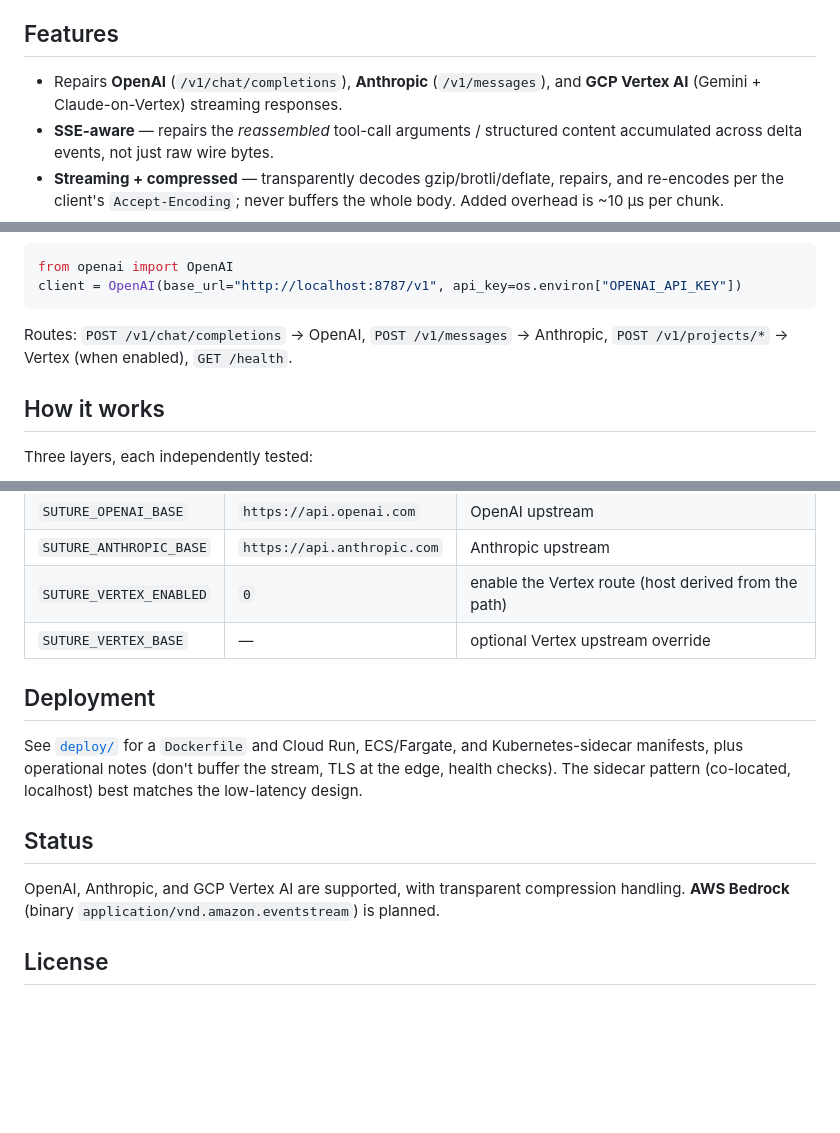
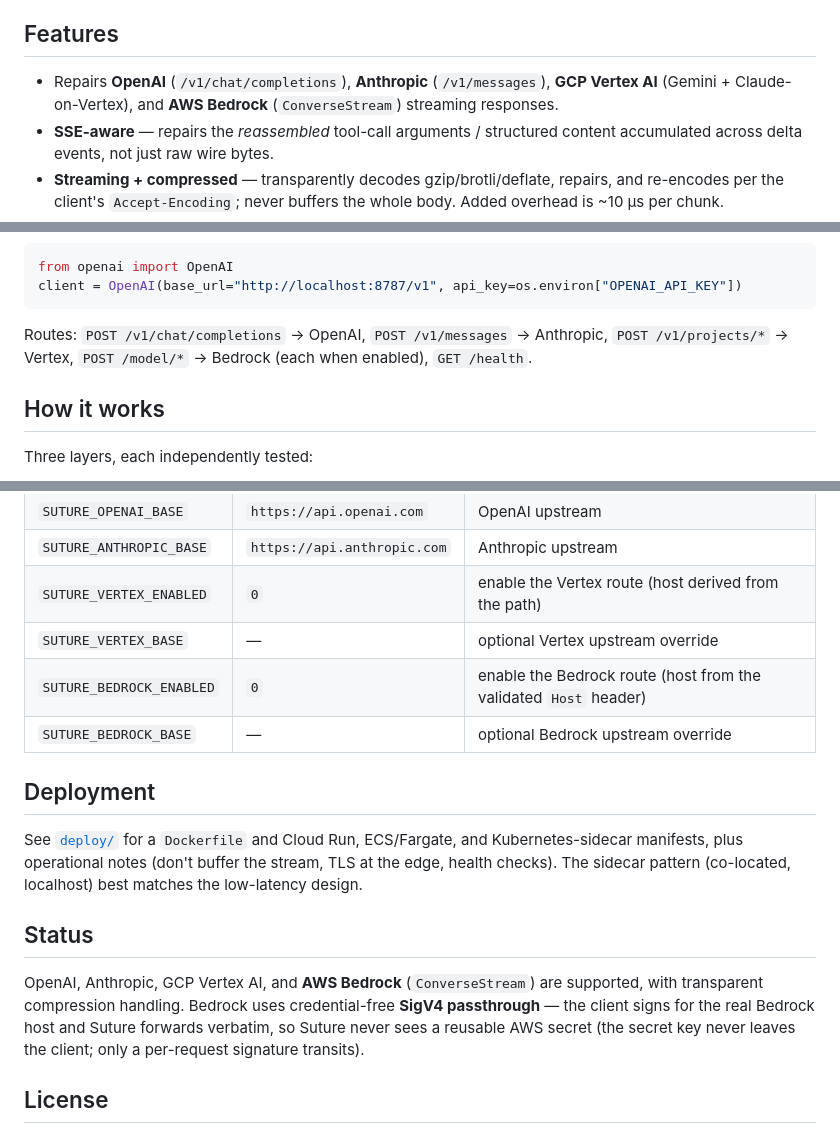
Before and after one commit to tensorhq/suture-stream-repair, a Markdown page: README.md, 3 parts joined by grey strips. Rendered like a GitHub page; blank space fills up the shorter version.

Commit message:
docs: document AWS Bedrock support

````diff
--- a/README.md
+++ b/README.md
@@ -11,8 +11,9 @@ JSON valid — without buffering the stream or adding meaningful latency.
 
 ## Features
 
-- Repairs **OpenAI** (`/v1/chat/completions`), **Anthropic** (`/v1/messages`), and
-  **GCP Vertex AI** (Gemini + Claude-on-Vertex) streaming responses.
+- Repairs **OpenAI** (`/v1/chat/completions`), **Anthropic** (`/v1/messages`),
+  **GCP Vertex AI** (Gemini + Claude-on-Vertex), and **AWS Bedrock** (`ConverseStream`)
+  streaming responses.
 - **SSE-aware** — repairs the *reassembled* tool-call arguments / structured content
   accumulated across delta events, not just raw wire bytes.
 - **Streaming + compressed** — transparently decodes gzip/brotli/deflate, repairs, and
@@ -37,7 +38,7 @@ client = OpenAI(base_url="http://localhost:8787/v1", api_key=os.environ["OPENAI_
 ```
 
 Routes: `POST /v1/chat/completions` → OpenAI, `POST /v1/messages` → Anthropic,
-`POST /v1/projects/*` → Vertex (when enabled), `GET /health`.
+`POST /v1/projects/*` → Vertex, `POST /model/*` → Bedrock (each when enabled), `GET /health`.
 
 ## How it works
 
@@ -63,6 +64,8 @@ Three layers, each independently tested:
 | `SUTURE_ANTHROPIC_BASE` | `https://api.anthropic.com` | Anthropic upstream |
 | `SUTURE_VERTEX_ENABLED` | `0` | enable the Vertex route (host derived from the path) |
 | `SUTURE_VERTEX_BASE` | — | optional Vertex upstream override |
+| `SUTURE_BEDROCK_ENABLED` | `0` | enable the Bedrock route (host from the validated `Host` header) |
+| `SUTURE_BEDROCK_BASE` | — | optional Bedrock upstream override |
 
 ## Deployment
 
@@ -73,8 +76,11 @@ low-latency design.
 
 ## Status
 
-OpenAI, Anthropic, and GCP Vertex AI are supported, with transparent compression handling.
-**AWS Bedrock** (binary `application/vnd.amazon.eventstream`) is planned.
+OpenAI, Anthropic, GCP Vertex AI, and **AWS Bedrock** (`ConverseStream`) are supported, with
+transparent compression handling. Bedrock uses credential-free **SigV4 passthrough** — the
+client signs for the real Bedrock host and Suture forwards verbatim, so Suture never sees a
+reusable AWS secret (the secret key never leaves the client; only a per-request signature
+transits).
 
 ## License
 
````
Also changed, not shown: deploy/README.md (+13 -4 lines).
